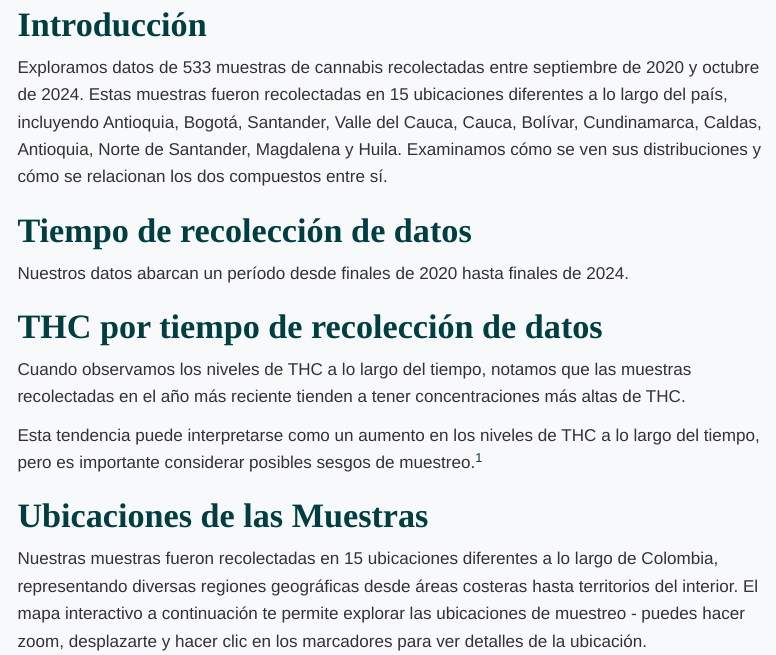
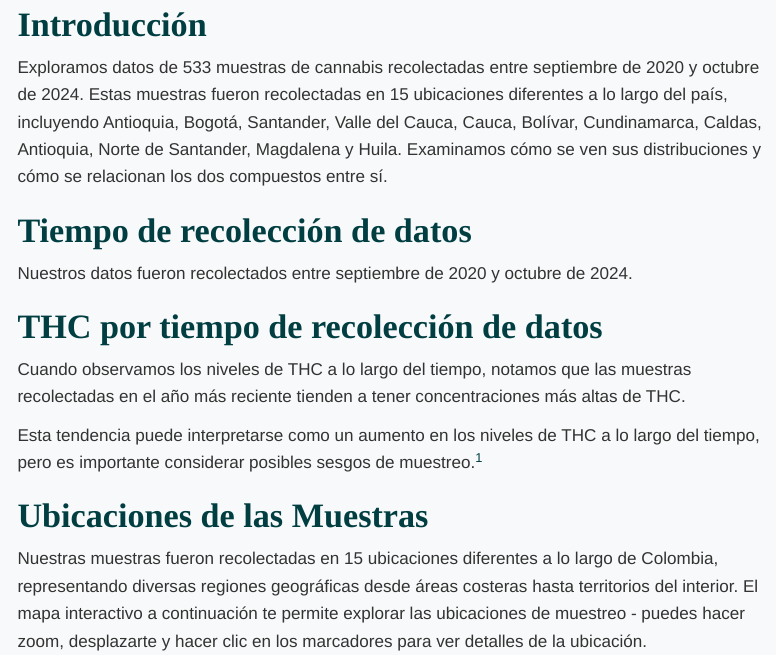
Before and after one commit to focardozom/thc-analysis-col-spanish, a Quarto document (index.qmd): the page in a window 1100 px wide, from 370 px down. Rendered offline with R 4.5, knitr and Pandoc in place of Quarto, with nearby package versions; the code chunks are not run, so their results and figures are left out; menus at the side of the page are left out.

Commit message:
test deploy

````diff
--- a/index.qmd
+++ b/index.qmd
@@ -87,7 +87,7 @@ power_data <- read_excel("GC-Results-Flower Power-Ground.xlsx") |>
 
 # Tiempo de recolección de datos
 
-Nuestros datos abarcan un período desde finales de 2020 hasta finales de 2024.
+Nuestros datos fueron recolectados entre septiembre de 2020 y octubre de 2024.
 
 
 ```{r}
````
Also changed, not shown: index.html.
